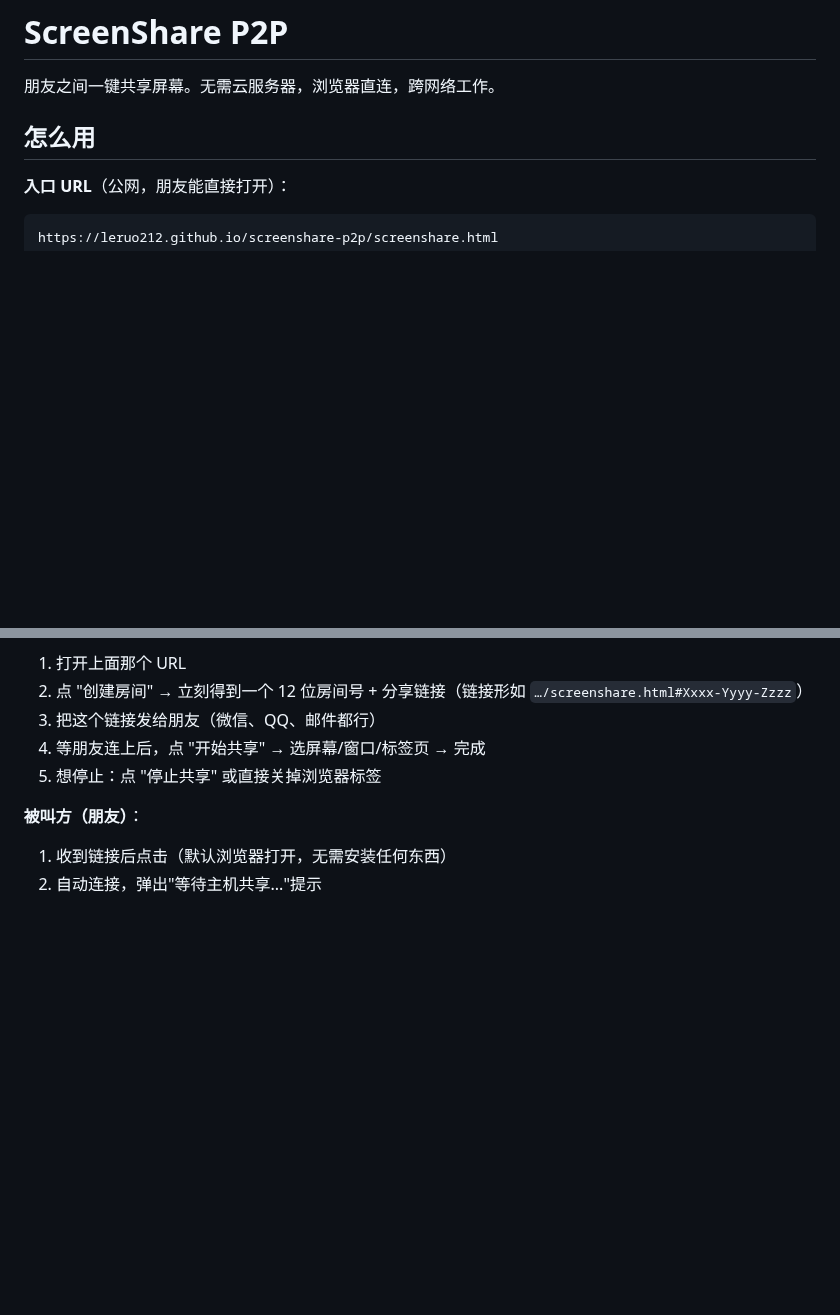
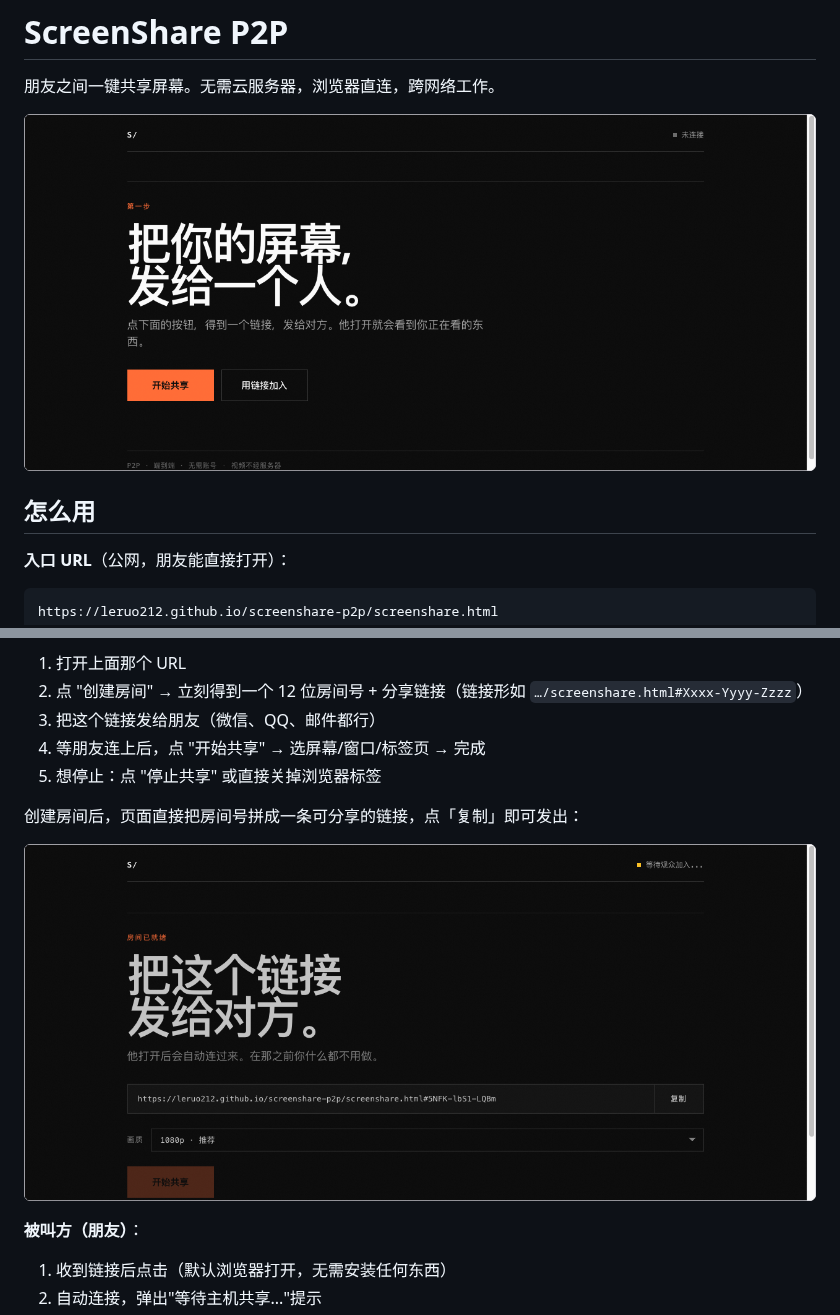
Before and after one commit to Leruo212/screenshare-p2p, a Markdown page: README.md, 2 parts joined by grey strips. Rendered like a GitHub page; pictures changed too: assets/screenshare-hero.png (added), assets/screenshare-room.png (added); blank space fills up the shorter version.

Commit message:
docs: README 补入真实界面截图（首页 / 房间分享链接）

```diff
--- a/README.md
+++ b/README.md
@@ -1,6 +1,8 @@
 # ScreenShare P2P
 
 朋友之间一键共享屏幕。无需云服务器，浏览器直连，跨网络工作。
+
+![ScreenShare P2P 首页](assets/screenshare-hero.png)
 
 ## 怎么用
 
@@ -16,6 +18,10 @@ https://leruo212.github.io/screenshare-p2p/screenshare.html
 3. 把这个链接发给朋友（微信、QQ、邮件都行）
 4. 等朋友连上后，点 "开始共享" → 选屏幕/窗口/标签页 → 完成
 5. 想停止：点 "停止共享" 或直接关掉浏览器标签
+
+创建房间后，页面直接把房间号拼成一条可分享的链接，点「复制」即可发出：
+
+![创建房间后拿到分享链接](assets/screenshare-room.png)
 
 **被叫方（朋友）**：
 1. 收到链接后点击（默认浏览器打开，无需安装任何东西）
```
